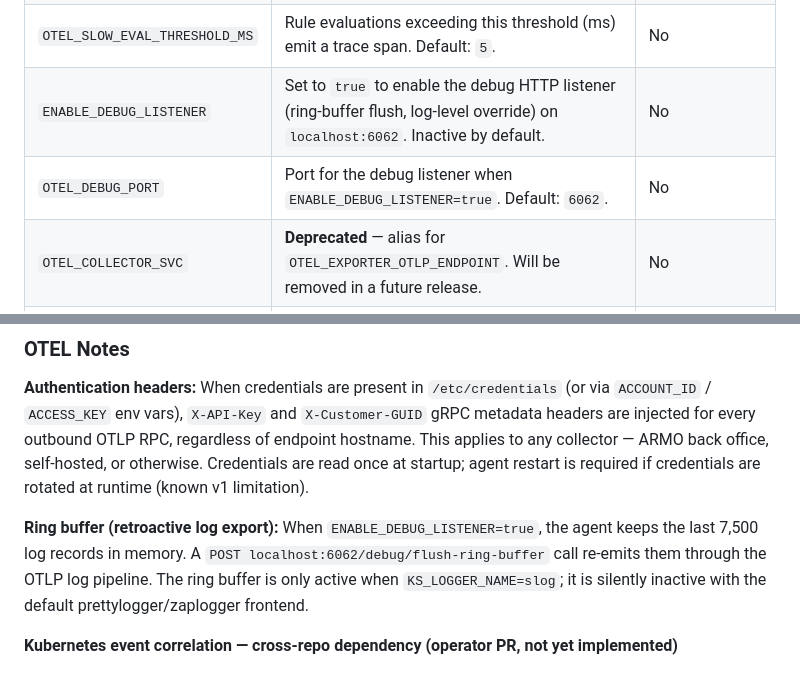
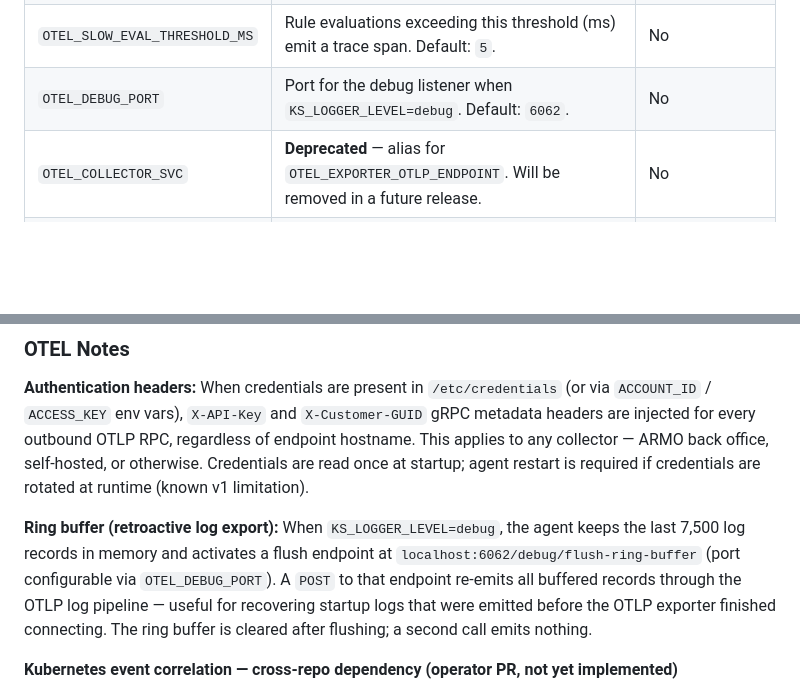
Before and after one commit to kubescape/node-agent, a Markdown page: docs/CONFIGURATION.md, 2 parts joined by grey strips. GitHub-like rendering; blank space fills up the shorter version.

Commit message:
docs: debug listener activates via KS_LOGGER_LEVEL=debug, remove ENABLE_DEBUG_LISTENER
Co-Authored-By: Claude Sonnet 4.6 <noreply@anthropic.com>

```diff
--- a/docs/CONFIGURATION.md
+++ b/docs/CONFIGURATION.md
@@ -90,8 +90,7 @@ These environment variables are read directly (not through config file):
 | `OTEL_METRICS_EXPORTER` | Metrics exporter: `otlp` (push to collector) or `prometheus` (expose `:8080/metrics`). Defaults to `otlp` when endpoint is set, `none` otherwise. | No |
 | `OTEL_TRACES_EXPORTER` | Traces exporter: `otlp` or `none`. Defaults to `otlp` when endpoint is set, `none` otherwise. | No |
 | `OTEL_SLOW_EVAL_THRESHOLD_MS` | Rule evaluations exceeding this threshold (ms) emit a trace span. Default: `5`. | No |
-| `ENABLE_DEBUG_LISTENER` | Set to `true` to enable the debug HTTP listener (ring-buffer flush, log-level override) on `localhost:6062`. Inactive by default. | No |
-| `OTEL_DEBUG_PORT` | Port for the debug listener when `ENABLE_DEBUG_LISTENER=true`. Default: `6062`. | No |
+| `OTEL_DEBUG_PORT` | Port for the debug listener when `KS_LOGGER_LEVEL=debug`. Default: `6062`. | No |
 | `OTEL_COLLECTOR_SVC` | **Deprecated** — alias for `OTEL_EXPORTER_OTLP_ENDPOINT`. Will be removed in a future release. | No |
 | `PYROSCOPE_SERVER_SVC` | Pyroscope server address | No |
 | `APPLICATION_NAME` | Application name for Pyroscope | No (default: `node-agent`) |
@@ -109,10 +108,11 @@ outbound OTLP RPC, regardless of endpoint hostname. This applies to any collecto
 self-hosted, or otherwise. Credentials are read once at startup; agent restart is required if credentials
 are rotated at runtime (known v1 limitation).
 
-**Ring buffer (retroactive log export):** When `ENABLE_DEBUG_LISTENER=true`, the agent keeps the last
-7,500 log records in memory. A `POST localhost:6062/debug/flush-ring-buffer` call re-emits them through
-the OTLP log pipeline. The ring buffer is only active when `KS_LOGGER_NAME=slog`; it is silently
-inactive with the default prettylogger/zaplogger frontend.
+**Ring buffer (retroactive log export):** When `KS_LOGGER_LEVEL=debug`, the agent keeps the last
+7,500 log records in memory and activates a flush endpoint at `localhost:6062/debug/flush-ring-buffer`
+(port configurable via `OTEL_DEBUG_PORT`). A `POST` to that endpoint re-emits all buffered records
+through the OTLP log pipeline — useful for recovering startup logs that were emitted before the OTLP
+exporter finished connecting. The ring buffer is cleared after flushing; a second call emits nothing.
 
 **Kubernetes event correlation — cross-repo dependency (operator PR, not yet implemented)**
 
```
